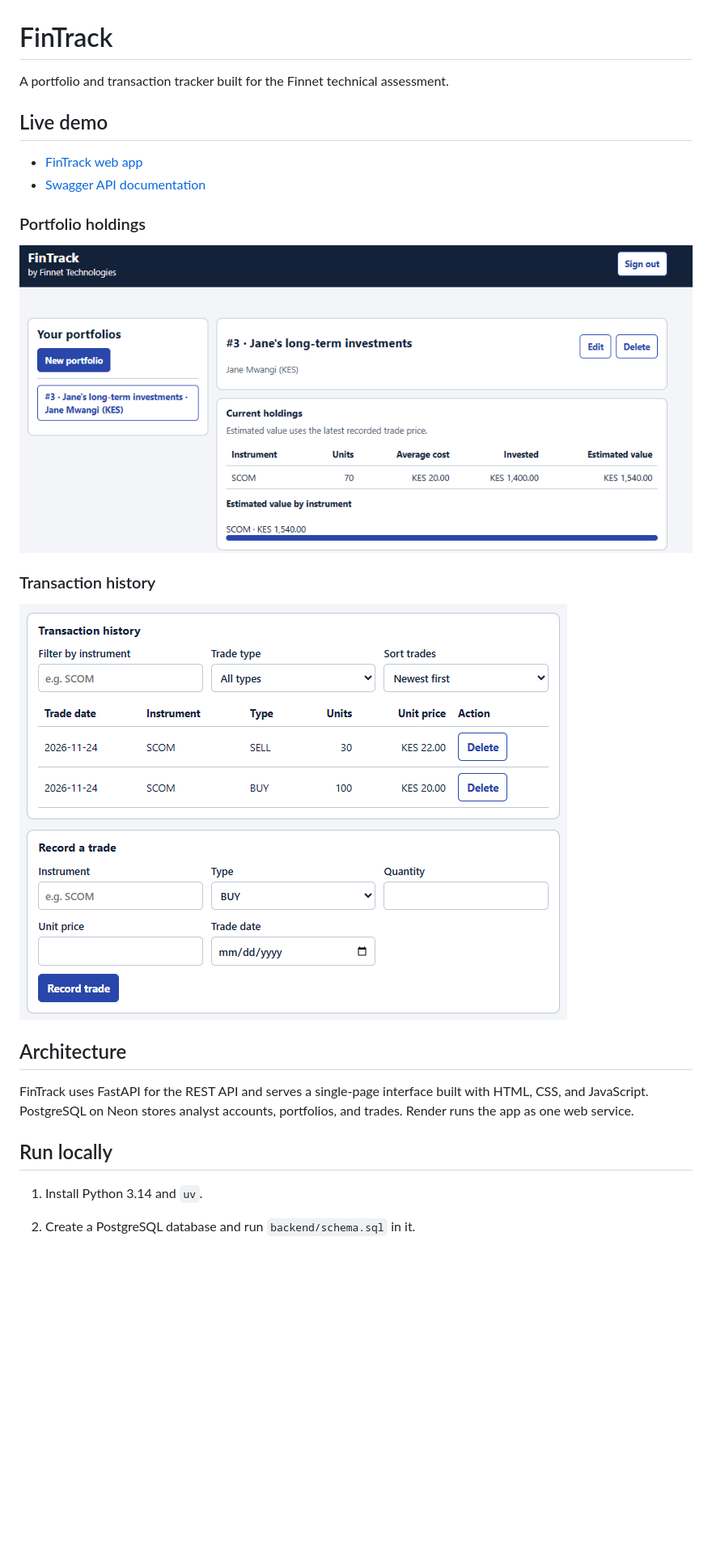
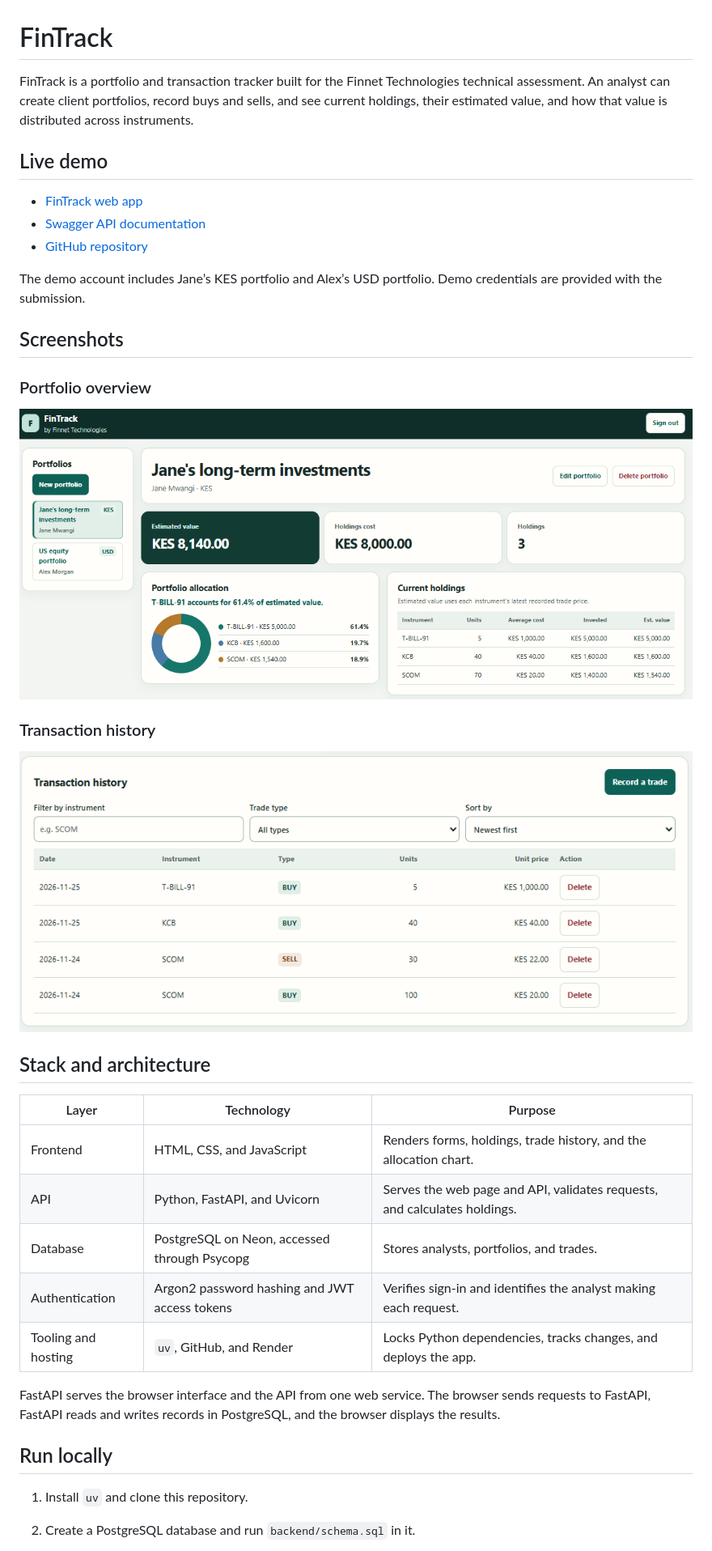
Before and after one commit to BILDADMOSES/FinTrack, a Markdown page: README.md, the part around one of its changes. Shown at 81% size. Rendered like a GitHub page; pictures changed too: docs/fintrack-dashboard.png, docs/fintrack-dashboard2.png; blank space fills up the shorter version.

Commit message:
update FinTrack setup guide and dashboard screenshots

```diff
--- a/README.md
+++ b/README.md
@@ -1,15 +1,20 @@
 # FinTrack
 
-A portfolio and transaction tracker built for the Finnet technical assessment.
+FinTrack is a portfolio and transaction tracker built for the Finnet Technologies technical assessment. An analyst can create client portfolios, record buys and sells, and see current holdings, their estimated value, and how that value is distributed across instruments.
 
 ## Live demo
 
 - [FinTrack web app](https://fintrack-6y5h.onrender.com/)
 - [Swagger API documentation](https://fintrack-6y5h.onrender.com/docs)
+- [GitHub repository](https://github.com/BILDADMOSES/FinTrack)
 
-### Portfolio holdings
+The demo account includes Jane’s KES portfolio and Alex’s USD portfolio. Demo credentials are provided with the submission.
 
-![FinTrack holdings table and estimated value chart](docs/fintrack-dashboard.png)
+## Screenshots
+
+### Portfolio overview
+
+![Jane’s portfolio showing summary cards, allocation chart, and holdings](docs/fintrack-dashboard.png)
 
 ### Transaction history
 
@@ -17,9 +22,17 @@ A portfolio and transaction tracker built for the Finnet technical assessment.
 
-## Architecture
+## Stack and architecture
 
-FinTrack uses FastAPI for the REST API and serves a single-page interface built with HTML, CSS, and JavaScript. PostgreSQL on Neon stores analyst accounts, portfolios, and trades. Render runs the app as one web service.
+| Layer | Technology | Purpose |
+|---|---|---|
+| Frontend | HTML, CSS, and JavaScript | Renders forms, holdings, trade history, and the allocation chart. |
+| API | Python, FastAPI, and Uvicorn | Serves the web page and API, validates requests, and calculates holdings. |
+| Database | PostgreSQL on Neon, accessed through Psycopg | Stores analysts, portfolios, and trades. |
+| Authentication | Argon2 password hashing and JWT access tokens | Verifies sign-in and identifies the analyst making each request. |
+| Tooling and hosting | `uv`, GitHub, and Render | Locks Python dependencies, tracks changes, and deploys the app. |
+
+FastAPI serves the browser interface and the API from one web service. The browser sends requests to FastAPI, FastAPI reads and writes records in PostgreSQL, and the browser displays the results.
 
 ## Run locally
 
-1. Install Python 3.14 and `uv`.
+1. Install `uv` and clone this repository.
 2. Create a PostgreSQL database and run `backend/schema.sql` in it.
```
Also changed, not shown: other parts of README.md (+28 -9 lines).
